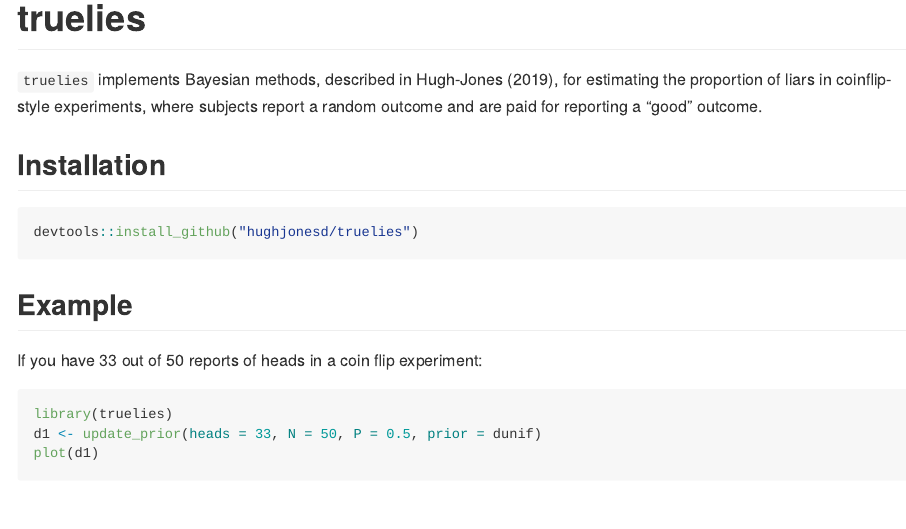
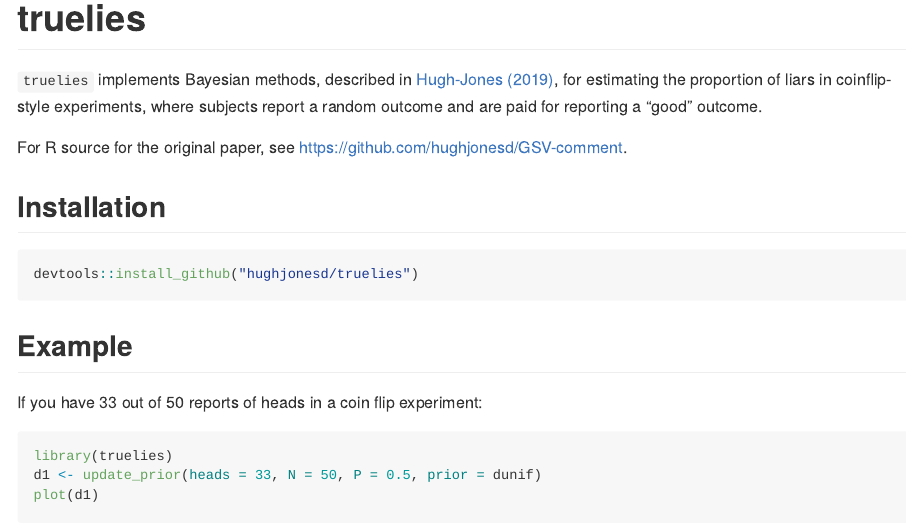
Before and after one commit to hughjonesd/truelies, an R Markdown document (README.Rmd): the page in a window 1100 px wide, from its top. The pictures show the output file README.md that the author committed with the source, drawn offline in the style of GitHub.

Commit message:
Improve README

````diff
--- a/README.Rmd
+++ b/README.Rmd
@@ -14,9 +14,12 @@ knitr::opts_chunk$set(
 ```
 # truelies
 
-`truelies` implements Bayesian methods, described in Hugh-Jones (2019), for estimating
-the proportion of liars in coinflip-style experiments, where subjects report
-a random outcome and are paid for reporting a "good" outcome.
+`truelies` implements Bayesian methods, described in
+[Hugh-Jones (2019)](https://link.springer.com/article/10.1007/s40881-019-00069-x),
+for estimating the proportion of liars in coinflip-style experiments, where
+subjects report a random outcome and are paid for reporting a "good" outcome.
+
+For R source for the original paper, see https://github.com/hughjonesd/GSV-comment.
 
 ## Installation
 
````
Also changed, not shown: README.md.
